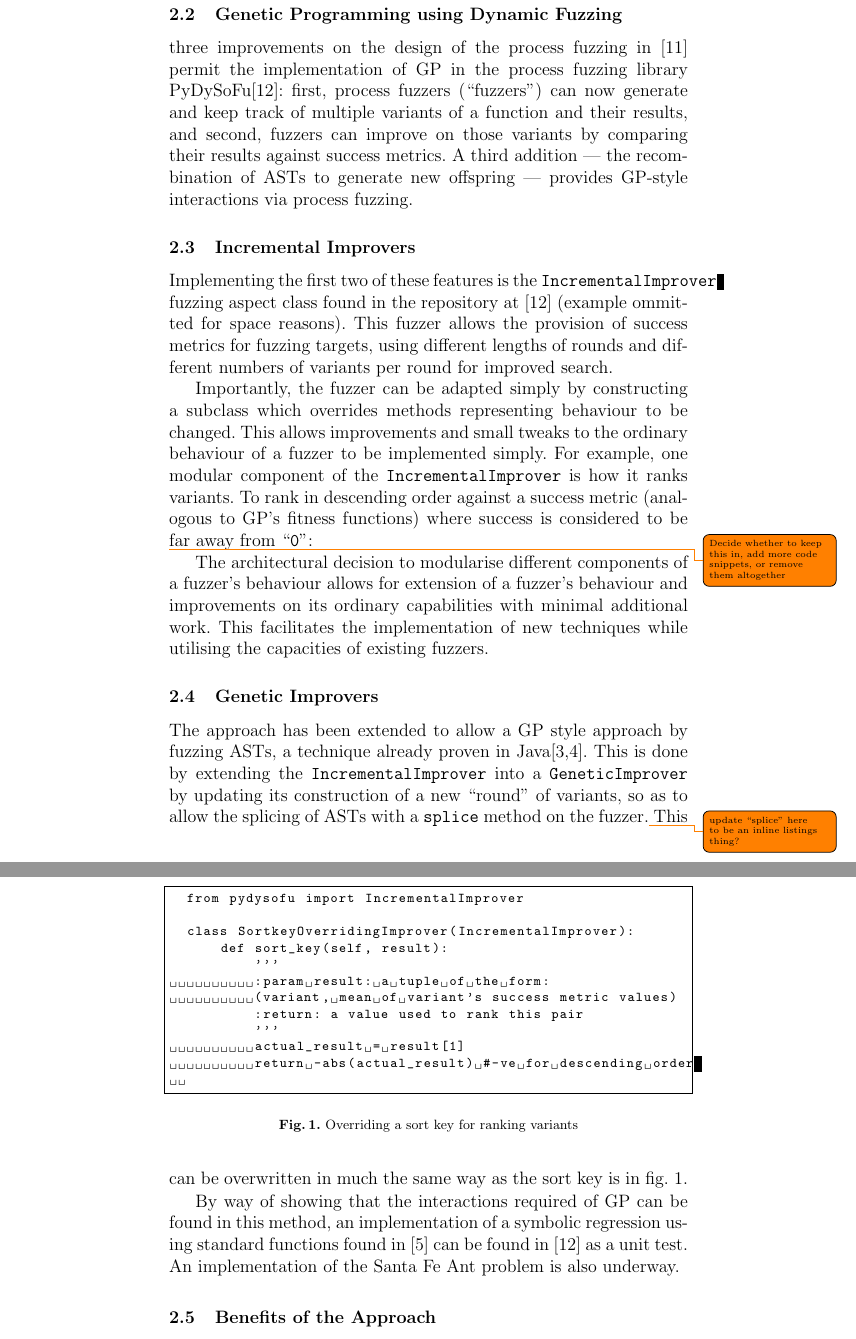
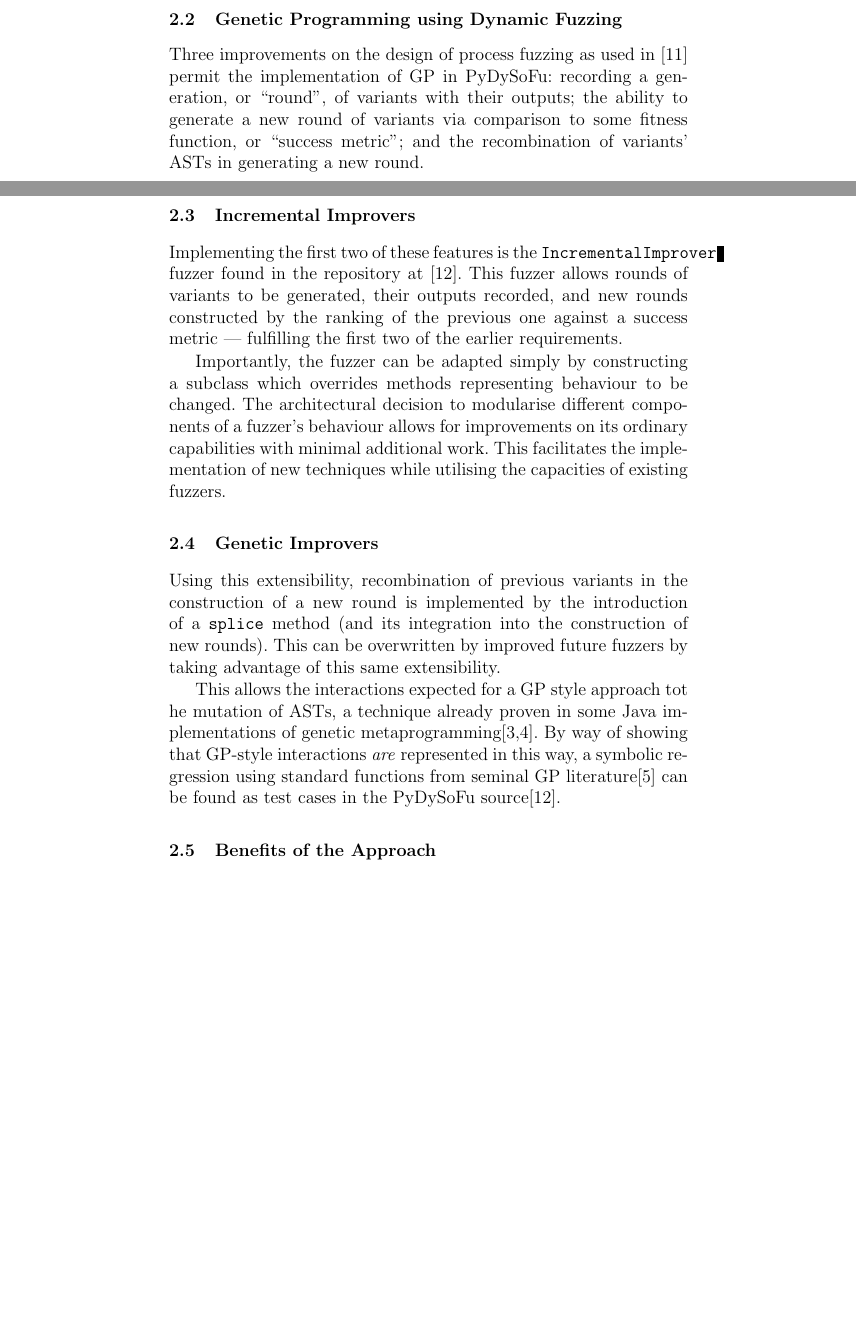
Before and after one commit to probablytom/essays, a LaTeX paper (ReaLX18/process_fuzzing_for_gp.tex): two parts of pages 3 and 4 of 6 before the commit and two parts of pages 2 and 3 of 6 after it, joined at a grey line, cut so that both start at the same text, the shorter picture padded with empty space. Compiled offline with pdfLaTeX.

Commit message:
REALX18 space saving and style editing

```diff
--- a/ReaLX18/process_fuzzing_for_gp.tex
+++ b/ReaLX18/process_fuzzing_for_gp.tex
@@ -83,77 +75,40 @@ seen.\par
 
 \subsection{Genetic Programming using Dynamic Fuzzing}
-three improvements on the design of the process fuzzing in \cite{wallis2018a}
-permit the implementation of GP in the process fuzzing library
-PyDySoFu\cite{pydysofu}: first, process fuzzers (``fuzzers'') can now generate
-and keep track of multiple variants of a function and their results, and second,
-fuzzers can improve on those variants by comparing their results against success
-metrics. A third addition --- the recombination of ASTs to generate new
-offspring --- provides GP-style interactions via process fuzzing.\par
+Three improvements on the design of process fuzzing as used in
+\cite{wallis2018a} permit the implementation of GP in PyDySoFu: recording a
+generation, or ``round'', of variants with their outputs; the ability to
+generate a new round of variants via comparison to some fitness function, or
+``success metric''; and the recombination of variants' ASTs in generating a new
+round.\par
 
 \subsection{Incremental Improvers}
-
 Implementing the first two of these features is the \texttt{IncrementalImprover}
-fuzzing aspect class found in the repository at \cite{pydysofu} (example
-ommitted for space reasons). This fuzzer allows the provision of success metrics
-for fuzzing targets, using different lengths of rounds and different numbers of
-variants per round for improved search. \par
+fuzzer found in the repository at \cite{pydysofu}. This fuzzer allows rounds of
+variants to be generated, their outputs recorded, and new rounds constructed by
+the ranking of the previous one against a success metric --- fulfilling the
+first two of the earlier requirements.\par
 
 Importantly, the fuzzer can be adapted simply by constructing a subclass which
-overrides methods representing behaviour to be changed. This allows improvements
-and small tweaks to the ordinary behaviour of a fuzzer to be implemented simply.
-For example, one modular component of the \texttt{IncrementalImprover} is how it
-ranks variants. To rank in descending order against a success metric (analogous
-to GP's fitness functions) where success is considered to be far away from
-``\texttt{0}'':
-
-\begin{figure}
-  \centering
-  \begin{lstlisting}
-  from pydysofu import IncrementalImprover
-
-  class SortkeyOverridingImprover(IncrementalImprover):
-      def sort_key(self, result):
-          '''
-          :param result: a tuple of the form:
-          (variant, mean of variant's success metric values)
-          :return: a value used to rank this pair
-          '''
-          actual_result = result[1]
-          return -abs(actual_result) #-ve for descending order
-  \end{lstlisting}
-  \caption{Overriding a sort key for ranking variants}
-  \label{fig:sort_key_override}
-\end{figure}
-\todo{Decide whether to keep this in, add more code snippets, or remove them altogether}
-
-% The architecture of PyDySoFu is structured so that changes to fuzzers can be
-% implemented as minor implementation details, by separating the concerns of
-% an approach or application of the technology to a given problem domain into
-% methods which can be overwritten. This minimises the amount of code required for
-% tailoring the use of PyDySoFu to a given problem domain.
-
-The architectural decision to modularise different components of a fuzzer's
-behaviour allows for extension of a fuzzer's behaviour and improvements on its
-ordinary capabilities with minimal additional work. This facilitates the
-implementation of new techniques while utilising the capacities of existing
-fuzzers.\par
+overrides methods representing behaviour to be changed. The architectural
+decision to modularise different components of a fuzzer's behaviour allows for
+improvements on its ordinary capabilities with minimal additional work. This
+facilitates the implementation of new techniques while utilising the capacities
+of existing fuzzers.\par
 
 \subsection{Genetic Improvers}
 
-The approach has been extended to allow a GP style approach by fuzzing ASTs, a
-technique already proven in Java\cite{castle2012evolving,cody2015locogp}. This
-is done by extending the \texttt{IncrementalImprover} into a
-\texttt{GeneticImprover} by updating its construction of a new ``round'' of
-variants, so as to allow the splicing of ASTs with a \texttt{splice} method on
-the fuzzer.\todo{update ``splice'' here to be an inline listings thing?} This
-can be overwritten in much the same way as the sort key is in
-\cref{fig:sort_key_override}.
+Using this extensibility, recombination of previous variants in the construction
+of a new round is implemented by the introduction of a \texttt{splice} method
+(and its integration into the construction of new rounds). This can be
+overwritten by improved future fuzzers by taking advantage of this same
+extensibility.\par
 
-By way of showing that the interactions required of GP can be found in this
-method, an implementation of a symbolic regression using standard functions
-found in \cite{koza1994genetic} can be found in
-\cite{pydysofu} as a unit test. An implementation of the Santa Fe Ant problem is
-also underway.
+This allows the interactions expected for a GP style approach tot he mutation of
+ASTs, a technique already proven in some Java implementations of genetic
+metaprogramming\cite{castle2012evolving,cody2015locogp}. By way of showing that
+GP-style interactions \emph{are} represented in this way, a symbolic regression
+using standard functions from seminal GP literature\cite{koza1994genetic} can be
+found as test cases in the PyDySoFu source\cite{pydysofu}.\par
 
 \subsection{Benefits of the Approach}
 Use of PyDySoFu as a GP solution has a number of advantages. First, it is under
```
Also changed, not shown: ReaLX18/lib.bib (+1 -1 lines), ReaLX18/process_fuzzing_for_gp.tex (24 more changed lines).
